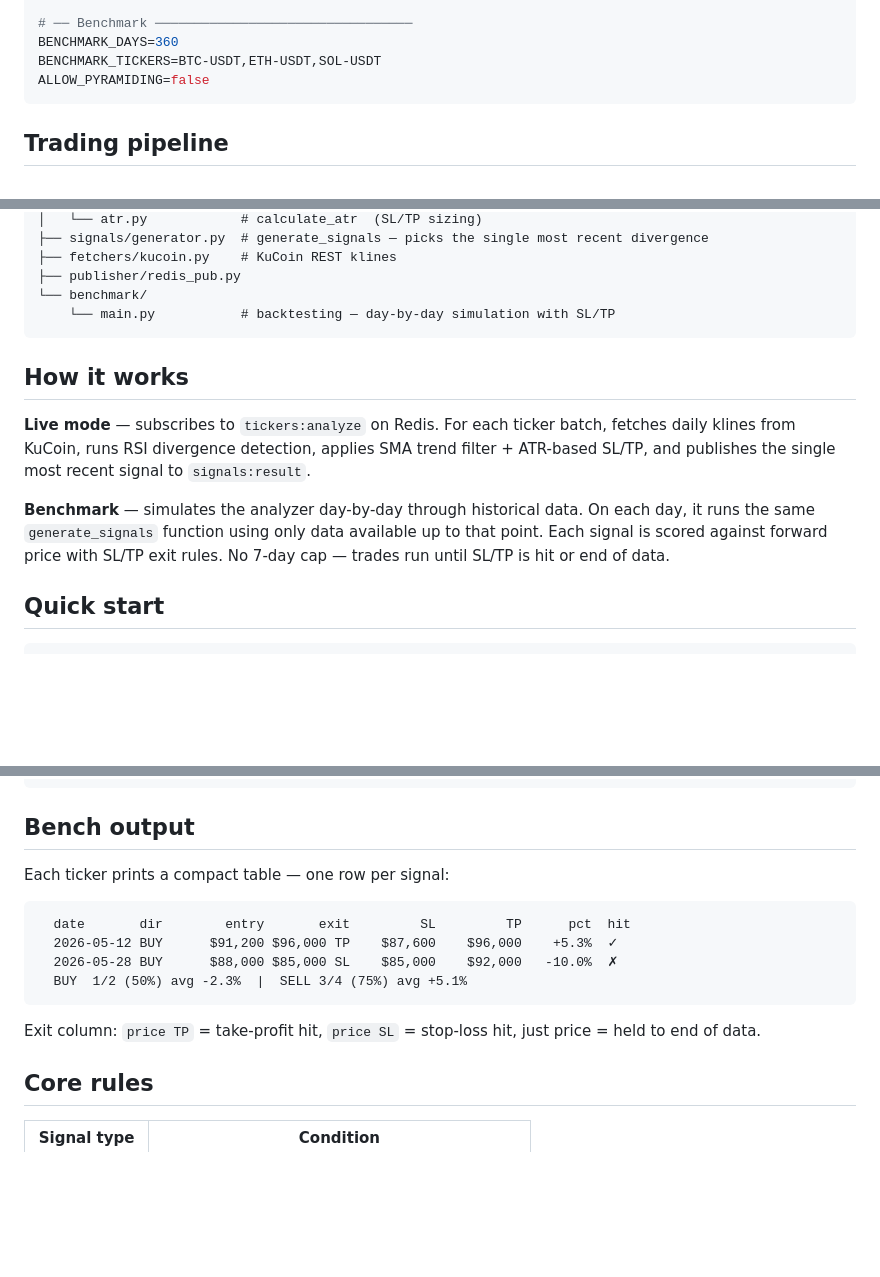
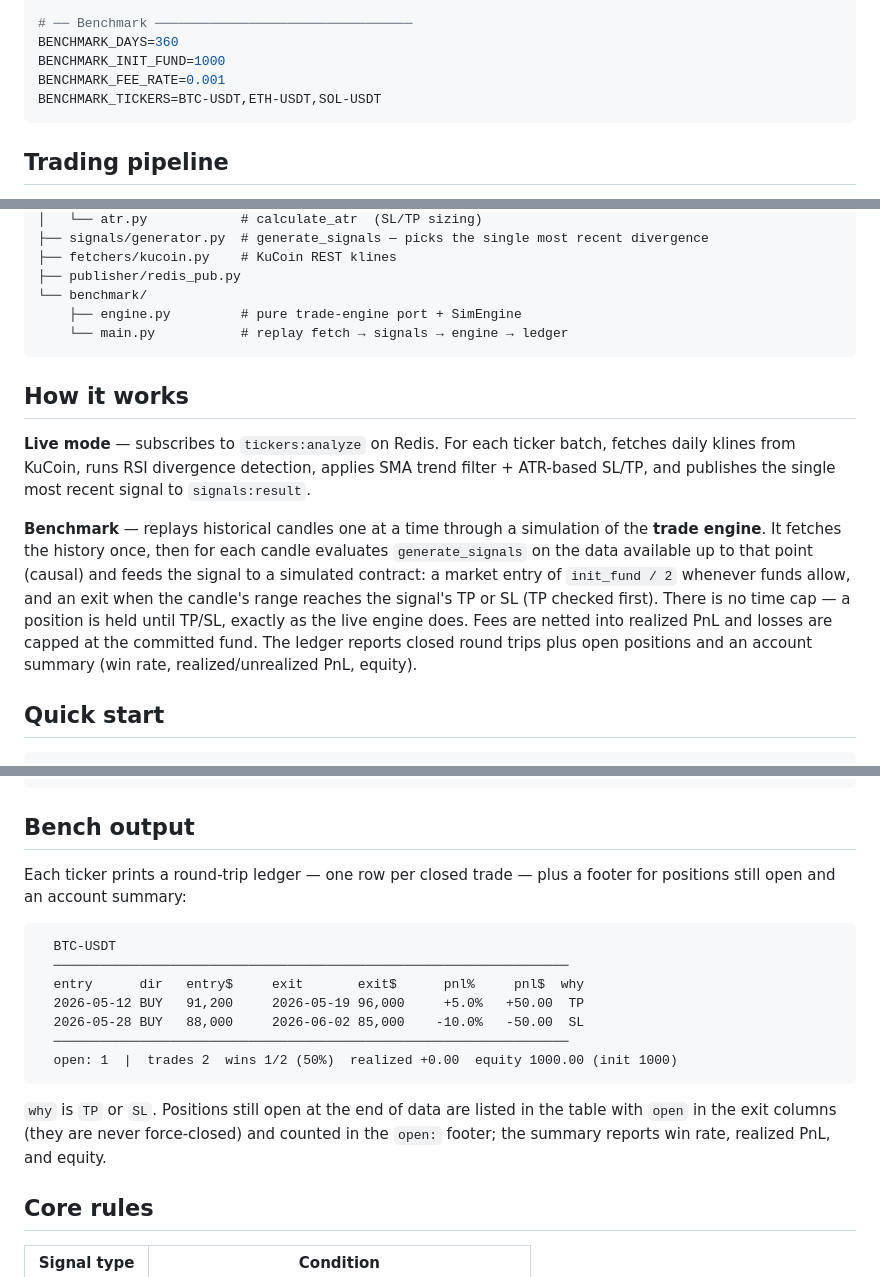
Before and after one commit to N-Choo/CoinBot.v3, a Markdown page: process/analyzer/README.md, 3 parts joined by grey strips. Rendered like a GitHub page; blank space fills up the shorter version.

Commit message:
docs(analyzer): describe engine-fidelity benchmark

````diff
--- a/process/analyzer/README.md
+++ b/process/analyzer/README.md
@@ -30,8 +30,9 @@ ATR_SL_MAX_PCT=0.10
 
 # ── Benchmark ─────────────────────────────────
 BENCHMARK_DAYS=360
+BENCHMARK_INIT_FUND=1000
+BENCHMARK_FEE_RATE=0.001
 BENCHMARK_TICKERS=BTC-USDT,ETH-USDT,SOL-USDT
-ALLOW_PYRAMIDING=false
 ```
 
 
@@ -72,14 +73,15 @@ analyzer/
 ├── fetchers/kucoin.py    # KuCoin REST klines
 ├── publisher/redis_pub.py
 └── benchmark/
-    └── main.py           # backtesting — day-by-day simulation with SL/TP
+    ├── engine.py         # pure trade-engine port + SimEngine
+    └── main.py           # replay fetch → signals → engine → ledger
 ```
 
 ## How it works
 
 **Live mode** — subscribes to `tickers:analyze` on Redis. For each ticker batch, fetches daily klines from KuCoin, runs RSI divergence detection, applies SMA trend filter + ATR-based SL/TP, and publishes the single most recent signal to `signals:result`.
 
-**Benchmark** — simulates the analyzer day-by-day through historical data. On each day, it runs the same `generate_signals` function using only data available up to that point. Each signal is scored against forward price with SL/TP exit rules. No 7-day cap — trades run until SL/TP is hit or end of data.
+**Benchmark** — replays historical candles one at a time through a simulation of the **trade engine**. It fetches the history once, then for each candle evaluates `generate_signals` on the data available up to that point (causal) and feeds the signal to a simulated contract: a market entry of `init_fund / 2` whenever funds allow, and an exit when the candle's range reaches the signal's TP or SL (TP checked first). There is no time cap — a position is held until TP/SL, exactly as the live engine does. Fees are netted into realized PnL and losses are capped at the committed fund. The ledger reports closed round trips plus open positions and an account summary (win rate, realized/unrealized PnL, equity).
 
 ## Quick start
 
@@ -97,16 +99,22 @@ make trade
 
 ## Bench output
 
-Each ticker prints a compact table — one row per signal:
+Each ticker prints a round-trip ledger — one row per closed trade — plus a
+footer for positions still open and an account summary:
 
 ```
-  date       dir        entry       exit         SL         TP      pct  hit
-  2026-05-12 BUY      $91,200 $96,000 TP    $87,600    $96,000    +5.3%  ✓
-  2026-05-28 BUY      $88,000 $85,000 SL    $85,000    $92,000   -10.0%  ✗
-  BUY  1/2 (50%) avg -2.3%  |  SELL 3/4 (75%) avg +5.1%
+  BTC-USDT
+  ──────────────────────────────────────────────────────────────────
+  entry      dir   entry$     exit       exit$      pnl%     pnl$  why
+  2026-05-12 BUY   91,200     2026-05-19 96,000     +5.0%   +50.00  TP
+  2026-05-28 BUY   88,000     2026-06-02 85,000    -10.0%   -50.00  SL
+  ──────────────────────────────────────────────────────────────────
+  open: 1  |  trades 2  wins 1/2 (50%)  realized +0.00  equity 1000.00 (init 1000)
 ```
 
-Exit column: `price TP` = take-profit hit, `price SL` = stop-loss hit, just price = held to end of data.
+`why` is `TP` or `SL`. Positions still open at the end of data are listed in the
+table with `open` in the exit columns (they are never force-closed) and counted
+in the `open:` footer; the summary reports win rate, realized PnL, and equity.
 
 ## Core rules
 
````
